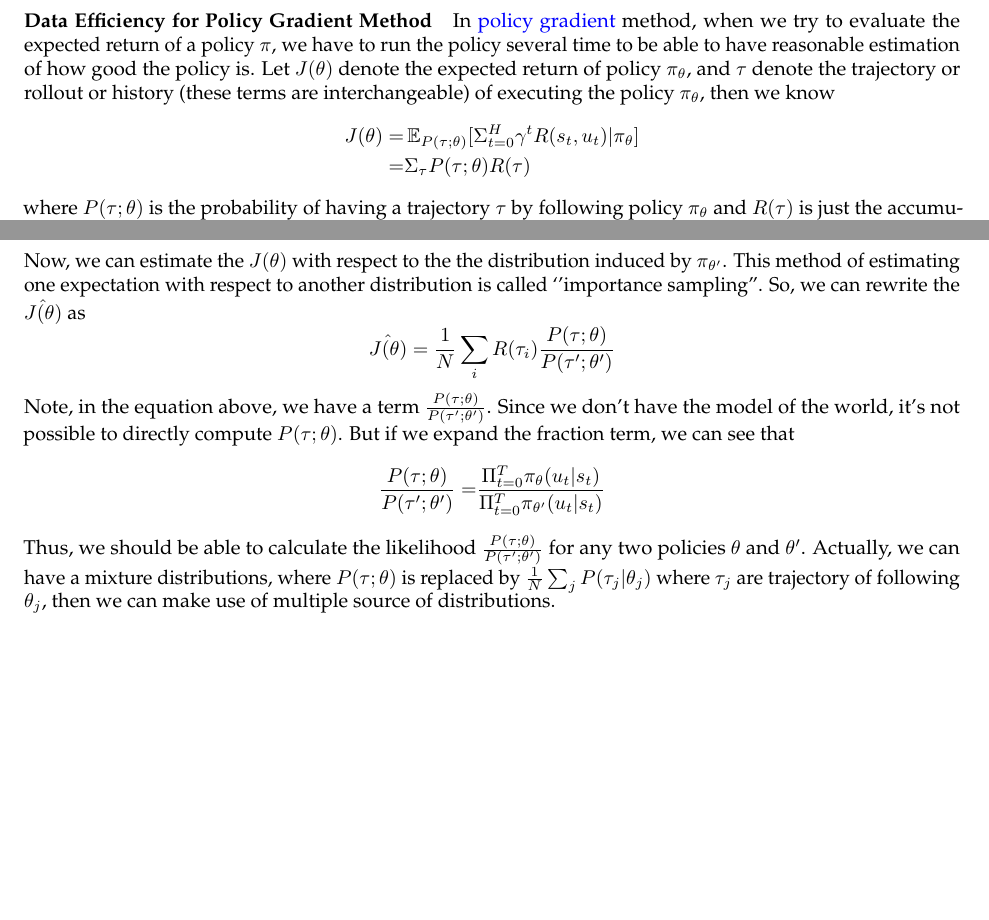
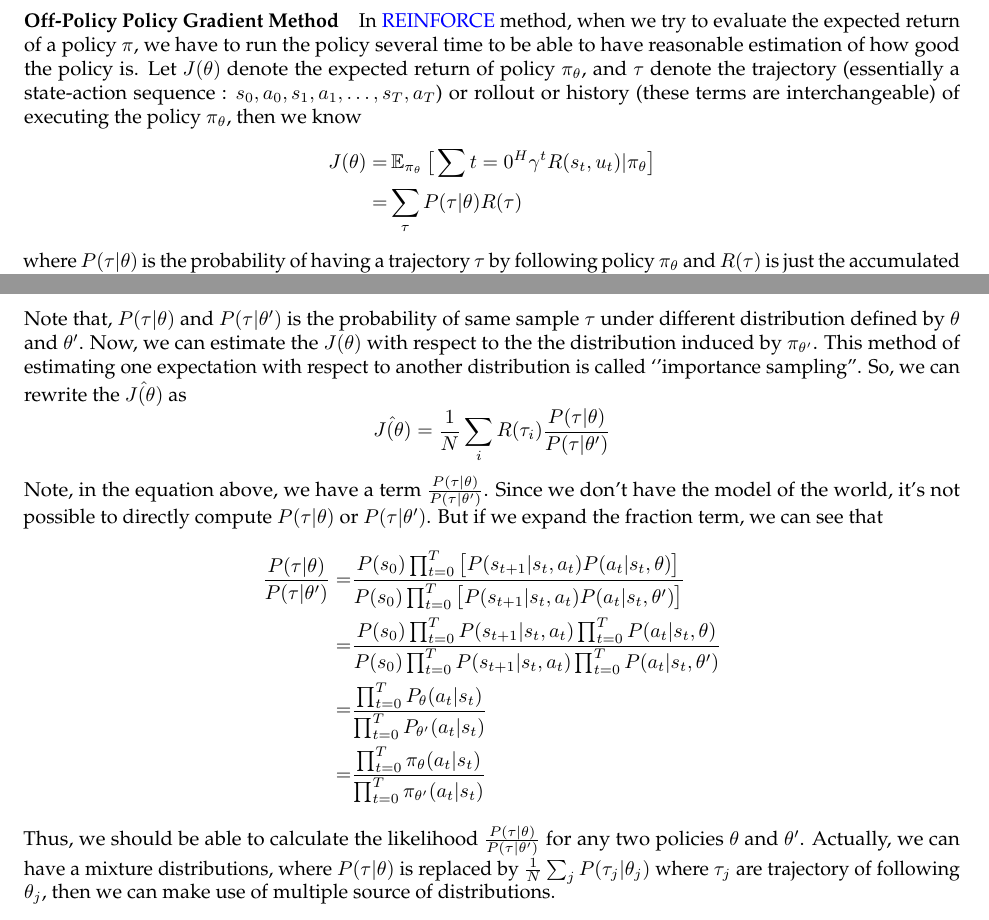
Before and after one commit to nosyndicate/Notes, a LaTeX document (RL.tex): two parts of pages 4 and 5 of 12 before the commit and two parts of pages 9 and 10 of 13 after it, joined at a grey line, cut so that both start at the same text, the shorter picture padded with empty space. Compiled offline with pdfLaTeX.

Commit message:
revise off policy policy gradient

```diff
--- a/RL.tex
+++ b/RL.tex
@@ -149,11 +149,3 @@ the score function is
 \end{split}
 \]
 
-\ItemTitle{policyefficiency}{Data Efficiency for Policy Gradient Method} In \Item{policy gradient}{policy gradient} method, when we try to evaluate the expected return of a policy $\pi$, we have to run the policy several time to be able to have reasonable estimation of how good the policy is. Let $J(\theta)$ denote the expected return of policy $\pi_{\theta}$, and $\tau$ denote the trajectory or rollout or history (these terms are interchangeable) of executing the policy $\pi_{\theta}$, then we know
-\[
-\begin{split}
-J(\theta) = & \E_{P(\tau;\theta)}[\Sigma_{t=0}^{H}\gamma^tR(s_t,u_t)|\pi_{\theta}]\\
-= & \Sigma_{\tau}P(\tau;\theta)R(\tau)
-\end{split}
-\]
-where $P(\tau;\theta)$ is the probability of having a trajectory $\tau$ by following policy $\pi_{\theta}$ and $R(\tau)$ is just the accumulated reward of that trajectory.
@@ -178,15 +152,3 @@ J(\theta) = & \sum_{\tau}P(\tau;\theta)R(\tau)\\
-Now, we can estimate the $J(\theta)$ with respect to the the distribution induced by $\pi_{\theta'}$. This method of estimating one expectation with respect to another distribution is called `'importance sampling''. So, we can rewrite the $\hat{J(\theta)}$ as
-\[
-\hat{J(\theta)} = \frac{1}{N}\sum_{i}R(\tau_i)\frac{P(\tau;\theta)}{P(\tau';\theta')}
-\]
-Note, in the equation above, we have a term $\frac{P(\tau;\theta)}{P(\tau';\theta')}$. Since we don't have the model of the world, it's not possible to directly compute $P(\tau;\theta)$. But if we expand the fraction term, we can see that
-\[
-\begin{split}
-\frac{P(\tau;\theta)}{P(\tau';\theta')} = & \frac{\Pi_{t=0}^T\pi_{\theta}(u_t|s_t)}{\Pi_{t=0}^T\pi_{\theta'}(u_t|s_t)}\\
-\end{split}
-\]
-Thus, we should be able to calculate the likelihood $\frac{P(\tau;\theta)}{P(\tau';\theta')}$ for any two policies $\theta$
- and $\theta'$. Actually, we can have a mixture distributions, where $P(\tau;\theta)$ is replaced by $\frac{1}{N}\sum_jP(\tau_j|\theta_j)$ where $\tau_j$ are trajectory of following $\theta_j$, then we can make use of multiple source of distributions.
 
 
 \ItemTitle{epsilongreedy}{\texorpdfstring{$\epsilon$}--greedy}
@@ -408,3 +371,11 @@ V^{\pi}(s) = \E_{\pi}[r_{t+1} + \gamma r_{t+2} + \ldots + \gamma^{T-1}r_T]
 
 two methods can be used here : first-visit and every-visit method
 
+\ItemTitle{offpolicygradient}{Off-Policy Policy Gradient Method} In \Item{reinforce}{REINFORCE} method, when we try to evaluate the expected return of a policy $\pi$, we have to run the policy several time to be able to have reasonable estimation of how good the policy is. Let $J(\theta)$ denote the expected return of policy $\pi_{\theta}$, and $\tau$ denote the trajectory (essentially a state-action sequence : $s_0, a_0, s_1, a_1, \ldots, s_T, a_T$) or rollout or history (these terms are interchangeable) of executing the policy $\pi_{\theta}$, then we know
+\[
+\begin{split}
+J(\theta) = & \E_{\pi_{\theta}}\big[\sum{t=0}^{H}\gamma^tR(s_t,u_t)|\pi_{\theta}\big]\\
+= & \sum_{\tau}P(\tau|\theta)R(\tau)
+\end{split}
+\]
+where $P(\tau|\theta)$ is the probability of having a trajectory $\tau$ by following policy $\pi_{\theta}$ and $R(\tau)$ is just the accumulated reward of that trajectory.
@@ -411,3 +400,18 @@ two methods can be used here : first-visit and every-visit method
+Note that, $P(\tau|\theta)$ and $P(\tau|\theta')$ is the probability of same sample $\tau$ under different distribution defined by $\theta$ and $\theta'$. Now, we can estimate the $J(\theta)$ with respect to the the distribution induced by $\pi_{\theta'}$. This method of estimating one expectation with respect to another distribution is called `'importance sampling''. So, we can rewrite the $\hat{J(\theta)}$ as
+\[
+\hat{J(\theta)} = \frac{1}{N}\sum_{i}R(\tau_i)\frac{P(\tau|\theta)}{P(\tau|\theta')}
+\]
+Note, in the equation above, we have a term $\frac{P(\tau|\theta)}{P(\tau|\theta')}$. Since we don't have the model of the world, it's not possible to directly compute $P(\tau|\theta)$ or $P(\tau|\theta')$. But if we expand the fraction term, we can see that
+\[
+\begin{split}
+\frac{P(\tau|\theta)}{P(\tau|\theta')} = & \frac{P(s_0)\prod_{t=0}^T\big[P(s_{t+1}|s_t,a_t)P(a_t|s_t, \theta)\big]}{P(s_0)\prod_{t=0}^T\big[P(s_{t+1}|s_t,a_t)P(a_t|s_t,\theta')\big]}\\
+= &  \frac{P(s_0)\prod_{t=0}^TP(s_{t+1}|s_t,a_t)\prod_{t=0}^TP(a_t|s_t, \theta)}{P(s_0)\prod_{t=0}^TP(s_{t+1}|s_t,a_t)\prod_{t=0}^TP(a_t|s_t,\theta')}\\
+= & \frac{\prod_{t=0}^TP_{\theta}(a_t|s_t)}{\prod_{t=0}^TP_{\theta'}(a_t|s_t)}\\
+= & \frac{\prod_{t=0}^T\pi_{\theta}(a_t|s_t)}{\prod_{t=0}^T\pi_{\theta'}(a_t|s_t)}\\
+\end{split}
+\]
+Thus, we should be able to calculate the likelihood $\frac{P(\tau|\theta)}{P(\tau|\theta')}$ for any two policies $\theta$
+ and $\theta'$. Actually, we can have a mixture distributions, where $P(\tau|\theta)$ is replaced by $\frac{1}{N}\sum_jP(\tau_j|\theta_j)$ where $\tau_j$ are trajectory of following $\theta_j$, then we can make use of multiple source of distributions.
 
 
 \ItemTitle{onoffpolicy}{On-policy and Off-policy}
```
Also changed, not shown: RL.pdf, RL.tex (51 more changed lines).
